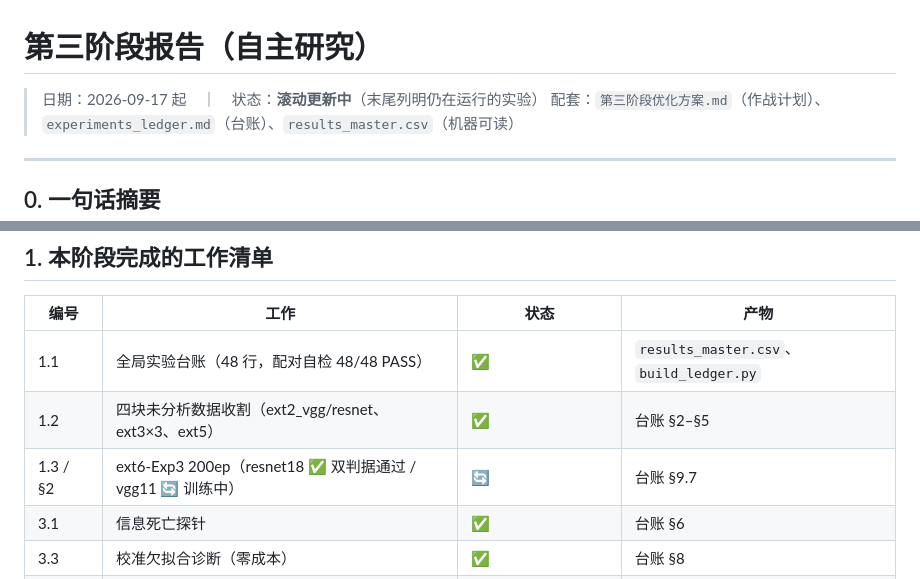
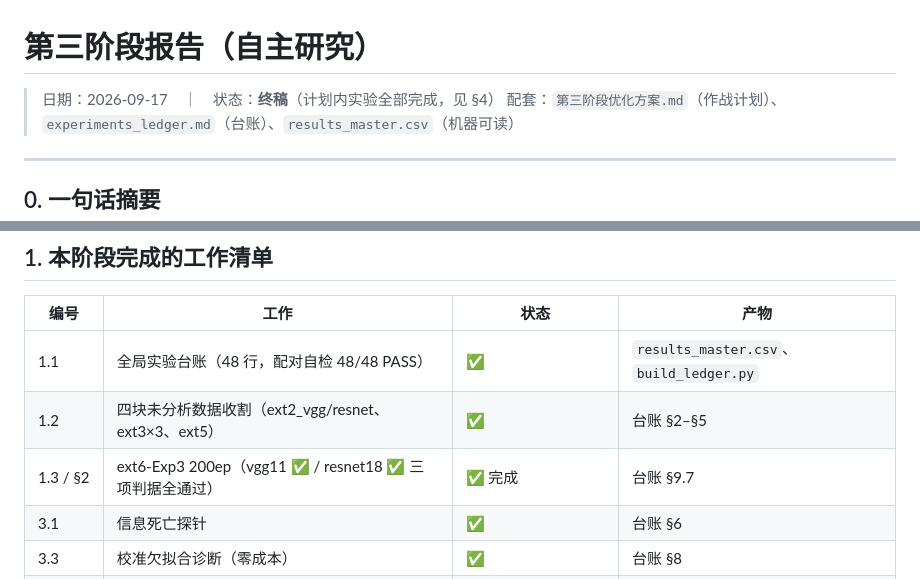
Before and after one commit to DREAMERhyh/2026-Inno-CIM-UCAS-competition, a Markdown page: 第三阶段报告.md, 2 parts joined by grey strips. GitHub-like rendering.

```diff
--- a/第三阶段报告.md
+++ b/第三阶段报告.md
@@ -1,6 +1,6 @@
 # 第三阶段报告（自主研究）
 
-> 日期：2026-09-17 起　｜　状态：**滚动更新中**（末尾列明仍在运行的实验）
+> 日期：2026-09-17　｜　状态：**终稿**（计划内实验全部完成，见 §4）
 > 配套：`第三阶段优化方案.md`（作战计划）、`experiments_ledger.md`（台账）、`results_master.csv`（机器可读）
 
 ---
@@ -23,7 +23,7 @@
 |---|---|---|---|
 | 1.1 | 全局实验台账（48 行，配对自检 48/48 PASS） | ✅ | `results_master.csv`、`build_ledger.py` |
 | 1.2 | 四块未分析数据收割（ext2_vgg/resnet、ext3×3、ext5） | ✅ | 台账 §2–§5 |
-| 1.3 / §2 | ext6-Exp3 200ep（resnet18 ✅ 双判据通过 / vgg11 🔄 训练中） | 🔄 | 台账 §9.7 |
+| 1.3 / §2 | ext6-Exp3 200ep（vgg11 ✅ / resnet18 ✅ 三项判据全通过） | ✅ 完成 | 台账 §9.7 |
 | 3.1 | 信息死亡探针 | ✅ | 台账 §6 |
 | 3.3 | 校准欠拟合诊断（零成本） | ✅ | 台账 §8 |
 | §6旗标④ | 深层校准模型的跨扰动迁移（两模型） | ✅ | 台账 §7 |
```
Also changed, not shown: other parts of 第三阶段报告.md (+46 -9 lines).
